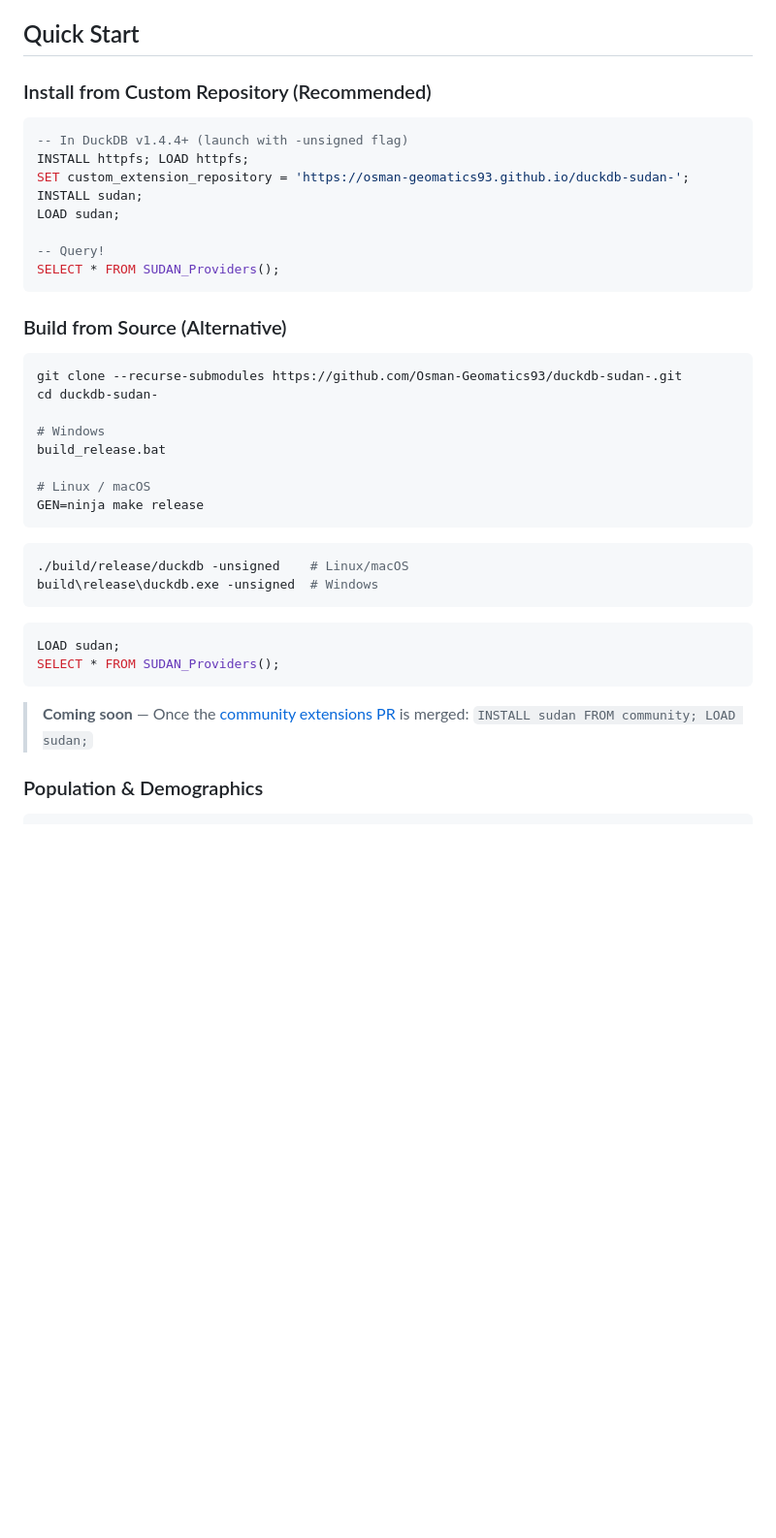
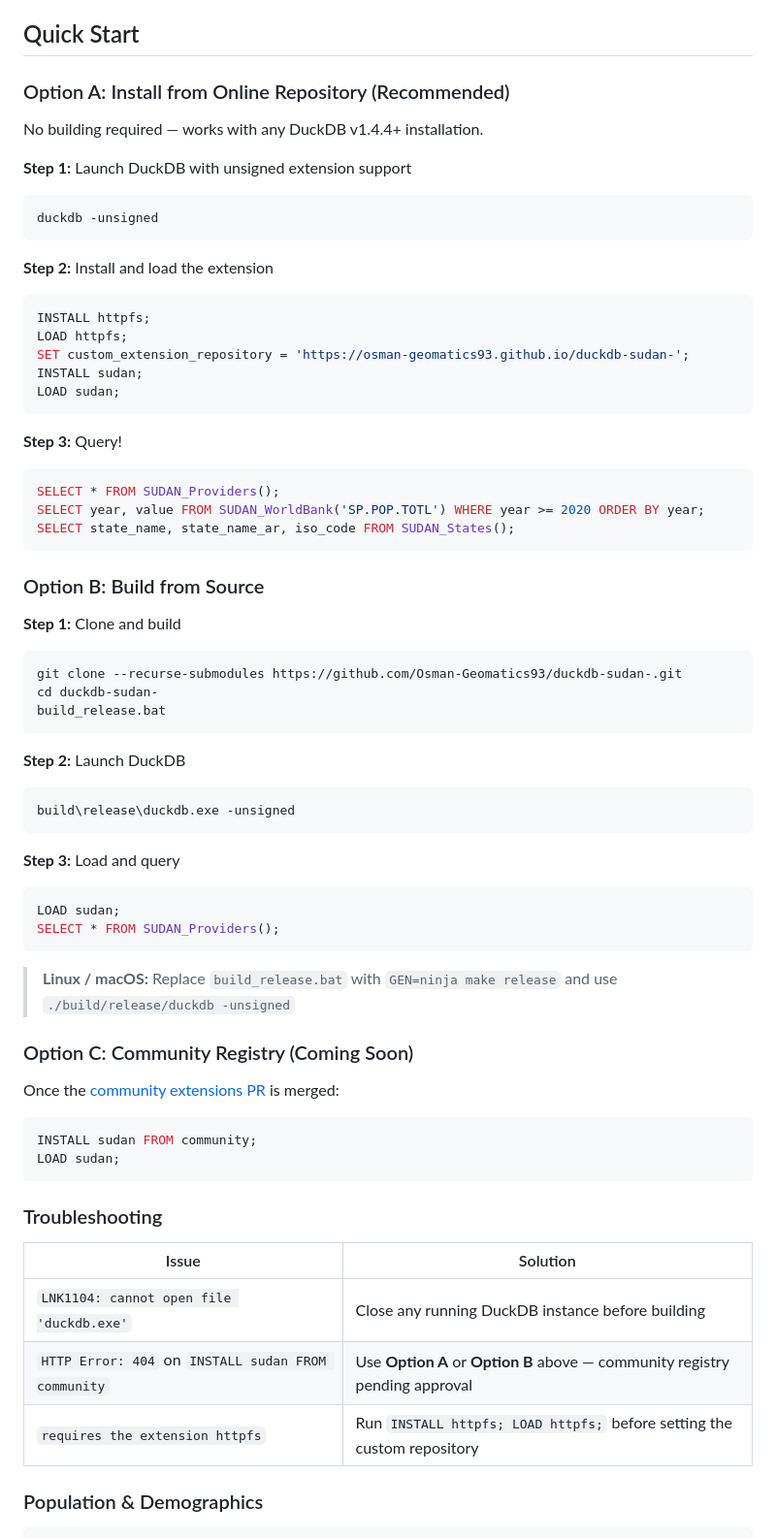
Before and after one commit to Osman-Geomatics93/duckdb-sudan-, a Markdown page: README.md, the part around the change. Shown at 97% size. Rendered like a GitHub page; blank space fills up the shorter version.

Commit message:
Rewrite Quick Start with 3 install options and troubleshooting
- Option A: Install from custom GitHub Pages repository (recommended)
- Option B: Build from source with step-by-step instructions
- Option C: Community registry (coming soon)
- Add troubleshooting table for common errors (LNK1104, HTTP 404, httpfs)

Co-Authored-By: Claude Opus 4.6 <noreply@anthropic.com>

````diff
--- a/README.md
+++ b/README.md
@@ -36,44 +36,68 @@ Plus **12 SQL functions** including indicator search, geospatial boundaries, and
 
 ## Quick Start
 
-### Install from Custom Repository (Recommended)
+### Option A: Install from Online Repository (Recommended)
 
+No building required — works with any DuckDB v1.4.4+ installation.
+
+**Step 1:** Launch DuckDB with unsigned extension support
+```cmd
+duckdb -unsigned
+```
+
+**Step 2:** Install and load the extension
 ```sql
--- In DuckDB v1.4.4+ (launch with -unsigned flag)
-INSTALL httpfs; LOAD httpfs;
+INSTALL httpfs;
+LOAD httpfs;
 SET custom_extension_repository = 'https://osman-geomatics93.github.io/duckdb-sudan-';
 INSTALL sudan;
 LOAD sudan;
-
--- Query!
-SELECT * FROM SUDAN_Providers();
 ```
 
-### Build from Source (Alternative)
+**Step 3:** Query!
+```sql
+SELECT * FROM SUDAN_Providers();
+SELECT year, value FROM SUDAN_WorldBank('SP.POP.TOTL') WHERE year >= 2020 ORDER BY year;
+SELECT state_name, state_name_ar, iso_code FROM SUDAN_States();
+```
 
-```bash
+### Option B: Build from Source
+
+**Step 1:** Clone and build
+```cmd
 git clone --recurse-submodules https://github.com/Osman-Geomatics93/duckdb-sudan-.git
 cd duckdb-sudan-
-
-# Windows
 build_release.bat
-
-# Linux / macOS
-GEN=ninja make release
 ```
 
-```bash
-./build/release/duckdb -unsigned    # Linux/macOS
-build\release\duckdb.exe -unsigned  # Windows
+**Step 2:** Launch DuckDB
+```cmd
+build\release\duckdb.exe -unsigned
 ```
 
+**Step 3:** Load and query
 ```sql
 LOAD sudan;
 SELECT * FROM SUDAN_Providers();
 ```
 
-> **Coming soon** — Once the [community extensions PR](https://github.com/duckdb/community-extensions/pull/1235) is merged:
-> `INSTALL sudan FROM community; LOAD sudan;`
+> **Linux / macOS:** Replace `build_release.bat` with `GEN=ninja make release` and use `./build/release/duckdb -unsigned`
+
+### Option C: Community Registry (Coming Soon)
+
+Once the [community extensions PR](https://github.com/duckdb/community-extensions/pull/1235) is merged:
+```sql
+INSTALL sudan FROM community;
+LOAD sudan;
+```
+
+### Troubleshooting
+
+| Issue | Solution |
+|-------|----------|
+| `LNK1104: cannot open file 'duckdb.exe'` | Close any running DuckDB instance before building |
+| `HTTP Error: 404` on `INSTALL sudan FROM community` | Use **Option A** or **Option B** above — community registry pending approval |
+| `requires the extension httpfs` | Run `INSTALL httpfs; LOAD httpfs;` before setting the custom repository |
 
 ### Population & Demographics
 
````
